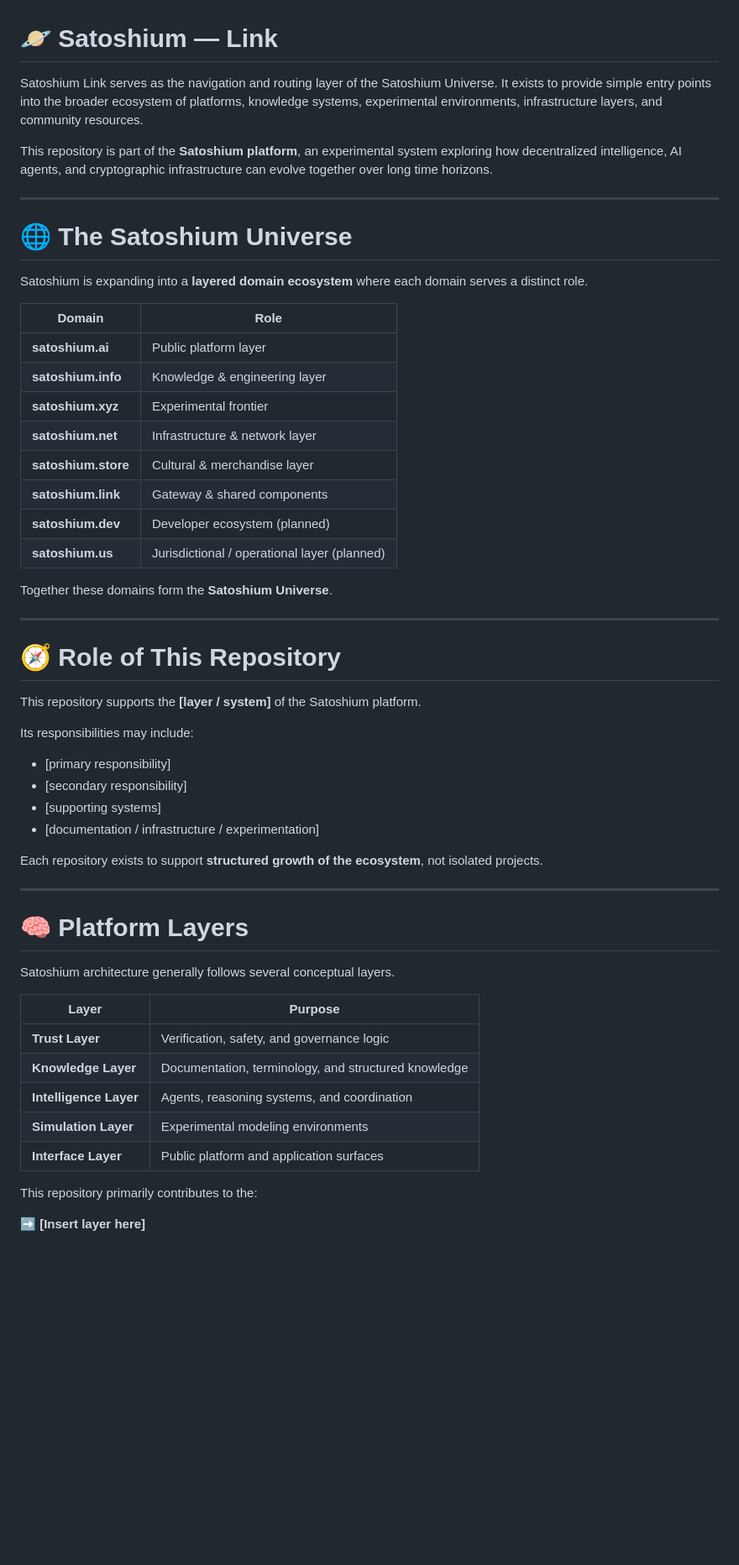
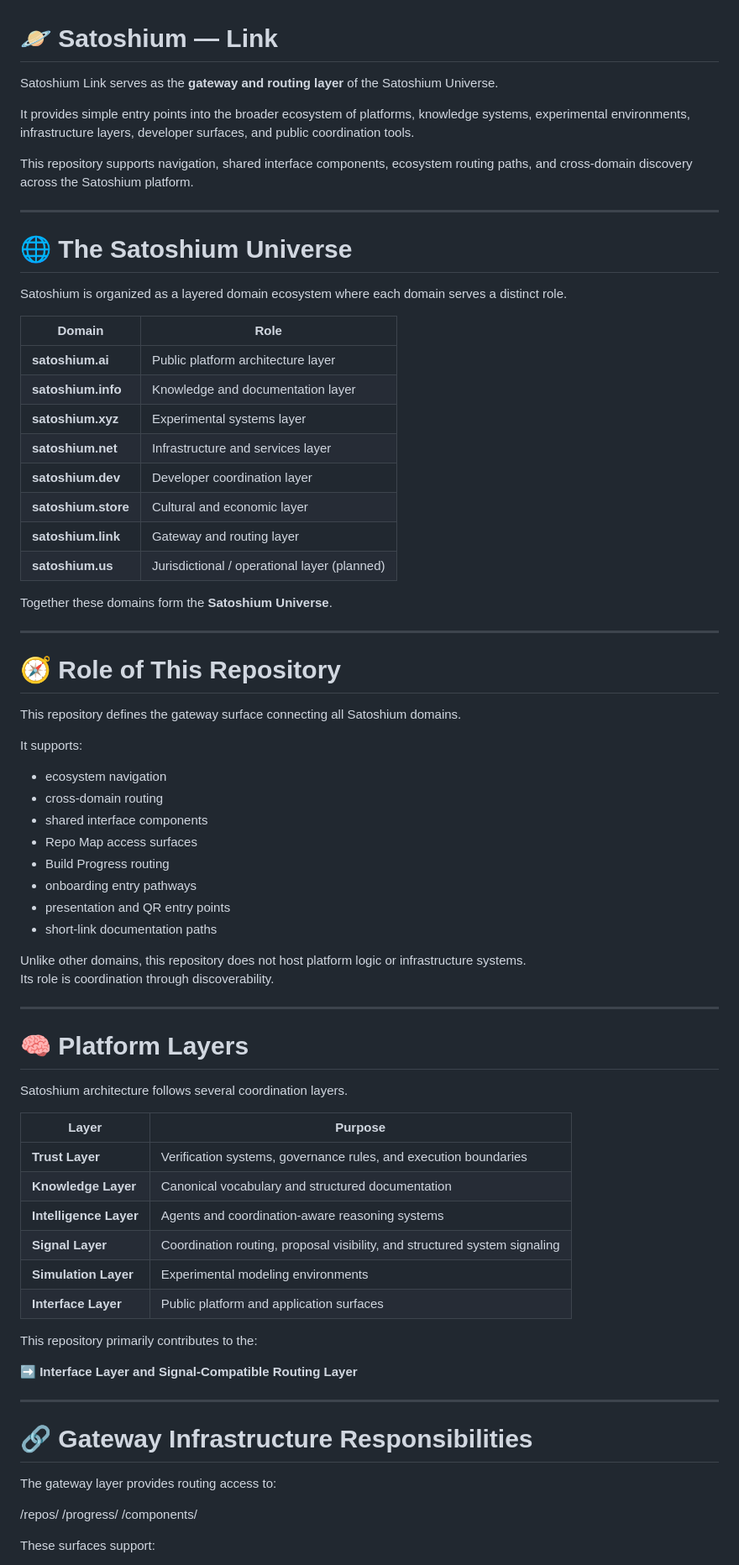
Before and after one commit to SatoshiumAI/satoshium-link, a Markdown page: README.md, the part around one of its changes. Shown at 84% size. Drawn GitHub-style; blank space fills up the shorter version.

```diff
--- a/README.md
+++ b/README.md
@@ -1,24 +1,29 @@
 # 🪐 Satoshium — Link
 
-Satoshium Link serves as the navigation and routing layer of the Satoshium Universe. It exists to provide simple entry points into the broader ecosystem of platforms, knowledge systems, experimental environments, infrastructure layers, and community resources.
+Satoshium Link serves as the **gateway and routing layer** of the Satoshium Universe.
 
-This repository is part of the **Satoshium platform**, an experimental system exploring how decentralized intelligence, AI agents, and cryptographic infrastructure can evolve together over long time horizons.
+It provides simple entry points into the broader ecosystem of platforms,
+knowledge systems, experimental environments, infrastructure layers,
+developer surfaces, and public coordination tools.
+
+This repository supports navigation, shared interface components, ecosystem
+routing paths, and cross-domain discovery across the Satoshium platform.
 
 ---
 
 # 🌐 The Satoshium Universe
 
-Satoshium is expanding into a **layered domain ecosystem** where each domain serves a distinct role.
+Satoshium is organized as a layered domain ecosystem where each domain serves a distinct role.
 
 | Domain | Role |
 |------|------|
-| **satoshium.ai** | Public platform layer |
-| **satoshium.info** | Knowledge & engineering layer |
-| **satoshium.xyz** | Experimental frontier |
-| **satoshium.net** | Infrastructure & network layer |
-| **satoshium.store** | Cultural & merchandise layer |
-| **satoshium.link** | Gateway & shared components |
-| **satoshium.dev** | Developer ecosystem (planned) |
+| **satoshium.ai** | Public platform architecture layer |
+| **satoshium.info** | Knowledge and documentation layer |
+| **satoshium.xyz** | Experimental systems layer |
+| **satoshium.net** | Infrastructure and services layer |
+| **satoshium.dev** | Developer coordination layer |
+| **satoshium.store** | Cultural and economic layer |
+| **satoshium.link** | Gateway and routing layer |
 | **satoshium.us** | Jurisdictional / operational layer (planned) |
 
 Together these domains form the **Satoshium Universe**.
@@ -27,31 +32,50 @@ Together these domains form the **Satoshium Universe**.
 
 # 🧭 Role of This Repository
 
-This repository supports the **[layer / system]** of the Satoshium platform.
+This repository defines the gateway surface connecting all Satoshium domains.
 
-Its responsibilities may include:
+It supports:
 
-- [primary responsibility]
-- [secondary responsibility]
-- [supporting systems]
-- [documentation / infrastructure / experimentation]
+- ecosystem navigation
+- cross-domain routing
+- shared interface components
+- Repo Map access surfaces
+- Build Progress routing
+- onboarding entry pathways
+- presentation and QR entry points
+- short-link documentation paths
 
-Each repository exists to support **structured growth of the ecosystem**, not isolated projects.
+Unlike other domains, this repository does not host platform logic or infrastructure systems.
+Its role is coordination through discoverability.
 
 ---
 
 # 🧠 Platform Layers
 
-Satoshium architecture generally follows several conceptual layers.
+Satoshium architecture follows several coordination layers.
 
 | Layer | Purpose |
 |------|------|
-| **Trust Layer** | Verification, safety, and governance logic |
-| **Knowledge Layer** | Documentation, terminology, and structured knowledge |
-| **Intelligence Layer** | Agents, reasoning systems, and coordination |
+| **Trust Layer** | Verification systems, governance rules, and execution boundaries |
+| **Knowledge Layer** | Canonical vocabulary and structured documentation |
+| **Intelligence Layer** | Agents and coordination-aware reasoning systems |
+| **Signal Layer** | Coordination routing, proposal visibility, and structured system signaling |
 | **Simulation Layer** | Experimental modeling environments |
 | **Interface Layer** | Public platform and application surfaces |
 
 This repository primarily contributes to the:
 
-**➡ [Insert layer here]**
+**➡ Interface Layer and Signal-Compatible Routing Layer**
+
+---
+
+# 🔗 Gateway Infrastructure Responsibilities
+
+The gateway layer provides routing access to:
+
+/repos/
+/progress/
+/components/
+
+These surfaces support:
+
```
Also changed, not shown: other parts of README.md (+32 -28 lines).
